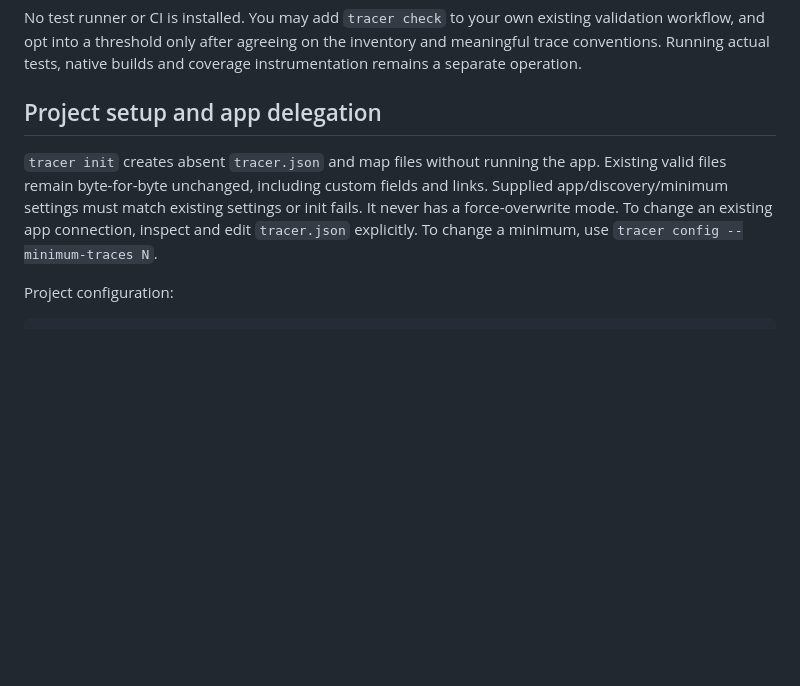
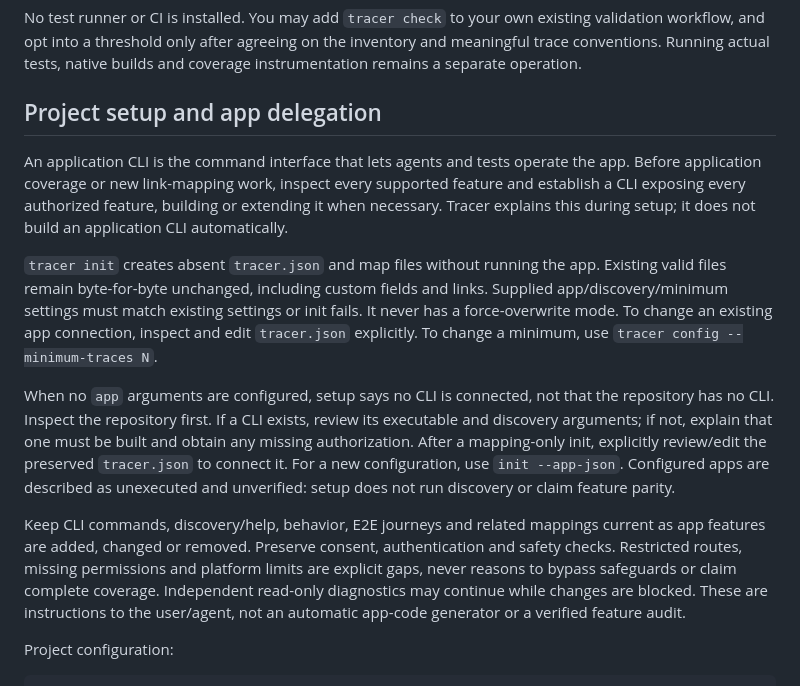
Before and after one commit to pcopu/tracerCLI, a Markdown page: docs/guide.md, the part around the change. Rendered like a GitHub page; blank space fills up the shorter version.

```diff
--- a/docs/guide.md
+++ b/docs/guide.md
@@ -61,7 +61,13 @@ No test runner or CI is installed. You may add `tracer check` to your own existi
 
 ## Project setup and app delegation
 
+An application CLI is the command interface that lets agents and tests operate the app. Before application coverage or new link-mapping work, inspect every supported feature and establish a CLI exposing every authorized feature, building or extending it when necessary. Tracer explains this during setup; it does not build an application CLI automatically.
+
 `tracer init` creates absent `tracer.json` and map files without running the app. Existing valid files remain byte-for-byte unchanged, including custom fields and links. Supplied app/discovery/minimum settings must match existing settings or init fails. It never has a force-overwrite mode. To change an existing app connection, inspect and edit `tracer.json` explicitly. To change a minimum, use `tracer config --minimum-traces N`.
+
+When no `app` arguments are configured, setup says no CLI is connected, not that the repository has no CLI. Inspect the repository first. If a CLI exists, review its executable and discovery arguments; if not, explain that one must be built and obtain any missing authorization. After a mapping-only init, explicitly review/edit the preserved `tracer.json` to connect it. For a new configuration, use `init --app-json`. Configured apps are described as unexecuted and unverified: setup does not run discovery or claim feature parity.
+
+Keep CLI commands, discovery/help, behavior, E2E journeys and related mappings current as app features are added, changed or removed. Preserve consent, authentication and safety checks. Restricted routes, missing permissions and platform limits are explicit gaps, never reasons to bypass safeguards or claim complete coverage. Independent read-only diagnostics may continue while changes are blocked. These are instructions to the user/agent, not an automatic app-code generator or a verified feature audit.
 
 Project configuration:
 
```
Also changed, not shown: README.md (+6 -2 lines), skills/tracer/SKILL.md (+7 -1 lines), docs/assets/tracer-features-code-tests.gif (added), 8 other files.
